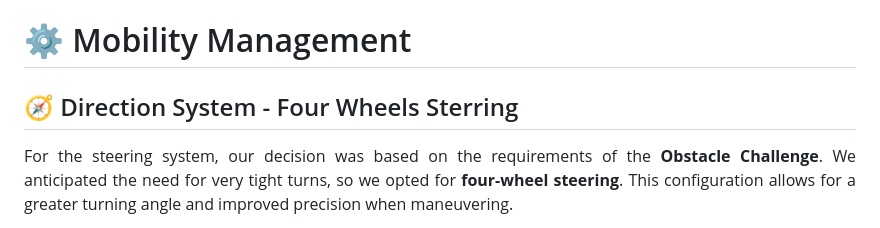
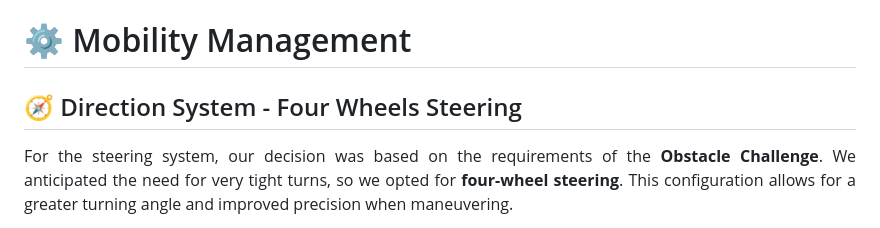
Before and after one commit to Dravex18/D2-Robotics-WRO2025, a Markdown page: README.md, the part around the change. Drawn GitHub-style.

```diff
--- a/README.md
+++ b/README.md
@@ -87,7 +87,7 @@ From custom-designed PCBs to 3D-printed parts and high-performance sensors, this
 ---
 # ⚙️ Mobility Management
 
-## 🧭 Direction System - Four Wheels Sterring
+## 🧭 Direction System - Four Wheels Steering
 
 For the steering system, our decision was based on the requirements of the **Obstacle Challenge**. We anticipated the need for very tight turns, so we opted for **four-wheel steering**. This configuration allows for a greater turning angle and improved precision   when maneuvering.
 
```
